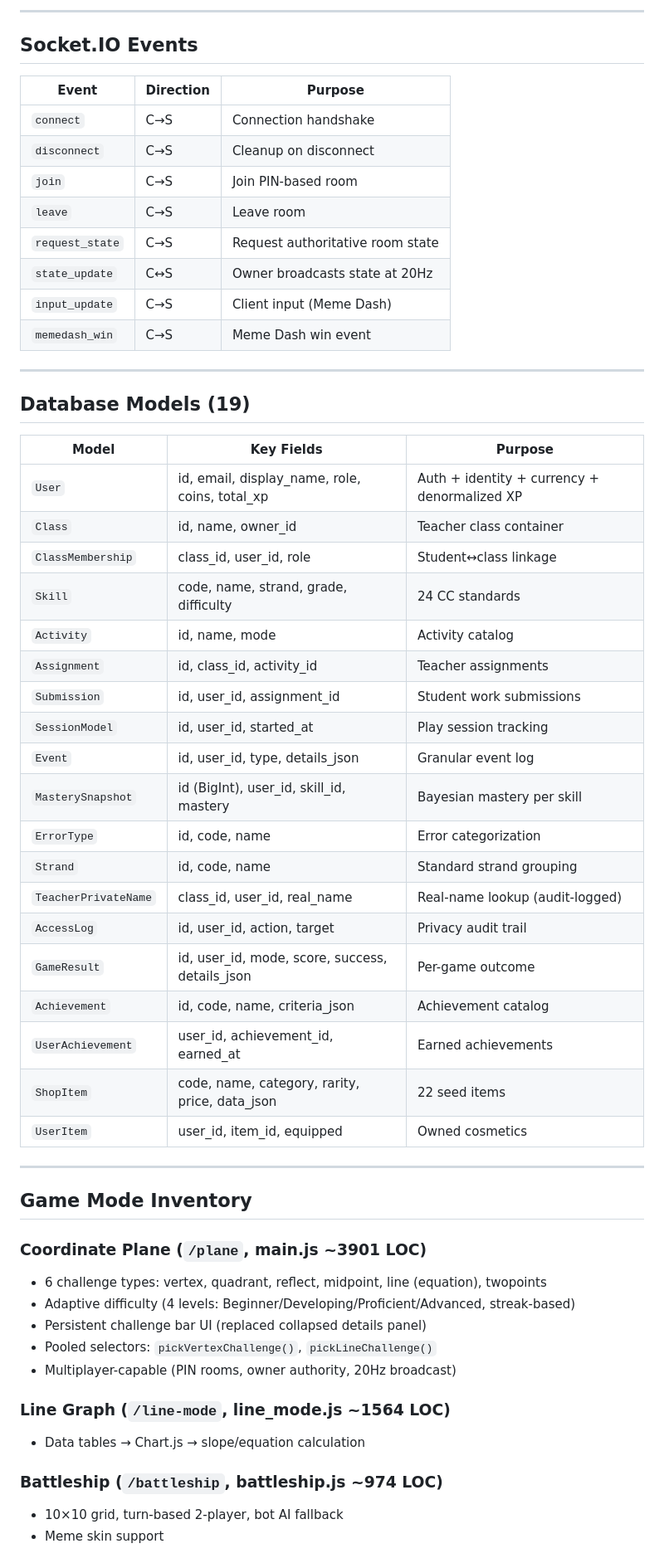
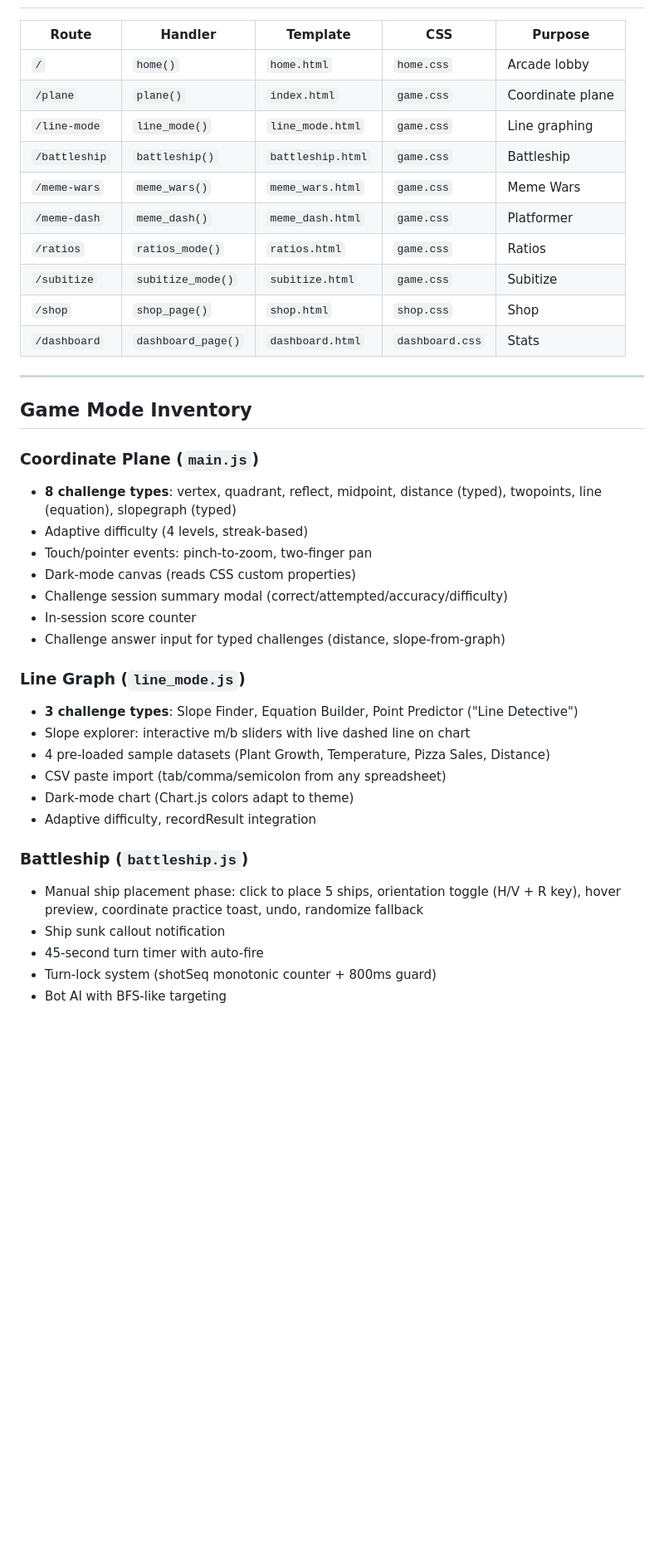
Before and after one commit to kickinslowly/xy, a Markdown page: FEATURES.md, the part around one of its changes. Shown at 83% size. GitHub-like rendering; blank space fills up the shorter version.

```diff
--- a/FEATURES.md
+++ b/FEATURES.md
@@ -58,59 +33,41 @@ Authoritative inventory of what the project has built. Update when major feature
----
-
-## Socket.IO Events
-
-| Event | Direction | Purpose |
-|---|---|---|
-| `connect` | C→S | Connection handshake |
-| `disconnect` | C→S | Cleanup on disconnect |
-| `join` | C→S | Join PIN-based room |
-| `leave` | C→S | Leave room |
-| `request_state` | C→S | Request authoritative room state |
-| `state_update` | C↔S | Owner broadcasts state at 20Hz |
-| `input_update` | C→S | Client input (Meme Dash) |
-| `memedash_win` | C→S | Meme Dash win event |
-
----
-
-## Database Models (19)
-
-| Model | Key Fields | Purpose |
-|---|---|---|
-| `User` | id, email, display_name, role, coins, total_xp | Auth + identity + currency + denormalized XP |
-| `Class` | id, name, owner_id | Teacher class container |
-| `ClassMembership` | class_id, user_id, role | Student↔class linkage |
-| `Skill` | code, name, strand, grade, difficulty | 24 CC standards |
-| `Activity` | id, name, mode | Activity catalog |
-| `Assignment` | id, class_id, activity_id | Teacher assignments |
-| `Submission` | id, user_id, assignment_id | Student work submissions |
-| `SessionModel` | id, user_id, started_at | Play session tracking |
-| `Event` | id, user_id, type, details_json | Granular event log |
-| `MasterySnapshot` | id (BigInt), user_id, skill_id, mastery | Bayesian mastery per skill |
-| `ErrorType` | id, code, name | Error categorization |
-| `Strand` | id, code, name | Standard strand grouping |
-| `TeacherPrivateName` | class_id, user_id, real_name | Real-name lookup (audit-logged) |
-| `AccessLog` | id, user_id, action, target | Privacy audit trail |
-| `GameResult` | id, user_id, mode, score, success, details_json | Per-game outcome |
-| `Achievement` | id, code, name, criteria_json | Achievement catalog |
-| `UserAchievement` | user_id, achievement_id, earned_at | Earned achievements |
-| `ShopItem` | code, name, category, rarity, price, data_json | 22 seed items |
-| `UserItem` | user_id, item_id, equipped | Owned cosmetics |
+| Route | Handler | Template | CSS | Purpose |
+|---|---|---|---|---|
+| `/` | `home()` | `home.html` | `home.css` | Arcade lobby |
+| `/plane` | `plane()` | `index.html` | `game.css` | Coordinate plane |
+| `/line-mode` | `line_mode()` | `line_mode.html` | `game.css` | Line graphing |
+| `/battleship` | `battleship()` | `battleship.html` | `game.css` | Battleship |
+| `/meme-wars` | `meme_wars()` | `meme_wars.html` | `game.css` | Meme Wars |
+| `/meme-dash` | `meme_dash()` | `meme_dash.html` | `game.css` | Platformer |
+| `/ratios` | `ratios_mode()` | `ratios.html` | `game.css` | Ratios |
+| `/subitize` | `subitize_mode()` | `subitize.html` | `game.css` | Subitize |
+| `/shop` | `shop_page()` | `shop.html` | `shop.css` | Shop |
+| `/dashboard` | `dashboard_page()` | `dashboard.html` | `dashboard.css` | Stats |
 
 ---
 
 ## Game Mode Inventory
 
-### Coordinate Plane (`/plane`, main.js ~3901 LOC)
-- 6 challenge types: vertex, quadrant, reflect, midpoint, line (equation), twopoints
-- Adaptive difficulty (4 levels: Beginner/Developing/Proficient/Advanced, streak-based)
-- Persistent challenge bar UI (replaced collapsed details panel)
-- Pooled selectors: `pickVertexChallenge()`, `pickLineChallenge()`
-- Multiplayer-capable (PIN rooms, owner authority, 20Hz broadcast)
+### Coordinate Plane (`main.js`)
+- **8 challenge types**: vertex, quadrant, reflect, midpoint, distance (typed), twopoints, line (equation), slopegraph (typed)
+- Adaptive difficulty (4 levels, streak-based)
+- Touch/pointer events: pinch-to-zoom, two-finger pan
+- Dark-mode canvas (reads CSS custom properties)
+- Challenge session summary modal (correct/attempted/accuracy/difficulty)
+- In-session score counter
+- Challenge answer input for typed challenges (distance, slope-from-graph)
 
-### Line Graph (`/line-mode`, line_mode.js ~1564 LOC)
-- Data tables → Chart.js → slope/equation calculation
+### Line Graph (`line_mode.js`)
+- **3 challenge types**: Slope Finder, Equation Builder, Point Predictor ("Line Detective")
+- Slope explorer: interactive m/b sliders with live dashed line on chart
+- 4 pre-loaded sample datasets (Plant Growth, Temperature, Pizza Sales, Distance)
+- CSV paste import (tab/comma/semicolon from any spreadsheet)
+- Dark-mode chart (Chart.js colors adapt to theme)
+- Adaptive difficulty, recordResult integration
 
-### Battleship (`/battleship`, battleship.js ~974 LOC)
-- 10×10 grid, turn-based 2-player, bot AI fallback
-- Meme skin support
+### Battleship (`battleship.js`)
+- Manual ship placement phase: click to place 5 ships, orientation toggle (H/V + R key), hover preview, coordinate practice toast, undo, randomize fallback
+- Ship sunk callout notification
+- 45-second turn timer with auto-fire
+- Turn-lock system (shotSeq monotonic counter + 800ms guard)
+- Bot AI with BFS-like targeting
 
```
Also changed, not shown: other parts of FEATURES.md (+106 -154 lines).
